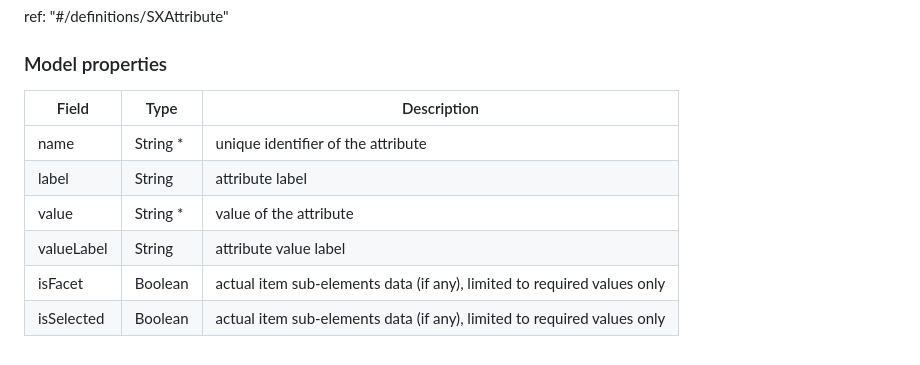
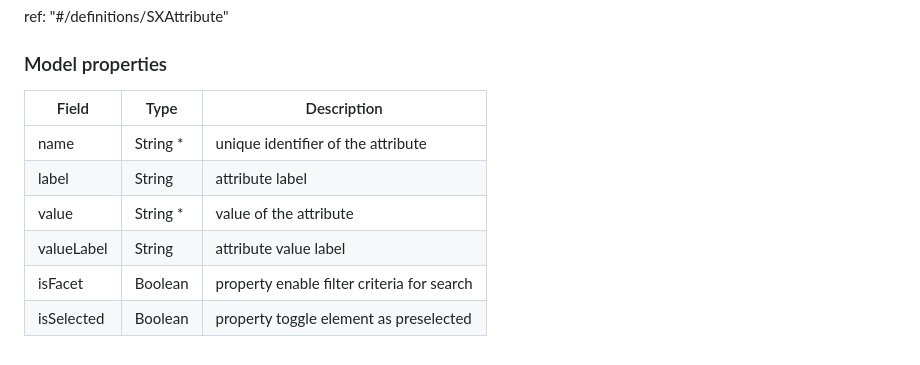
Before and after one commit to streamx-dev/streamx-commerce-accelerator, a Markdown page: model/README.md, the part around one of its changes. Rendered like a GitHub page.

```diff
--- a/model/README.md
+++ b/model/README.md
@@ -58,11 +87,12 @@ It is defined additional product information data, that is characteristic to it.
 ref: "#/definitions/SXAttribute"
 
 ### Model properties
-| Field      | Type     | Description                                                             |
-|------------|----------|-------------------------------------------------------------------------|
-| name       | String * | unique identifier of the attribute                                      |
-| label      | String   | attribute label                                                         |
-| value      | String * | value of the attribute                                                  |
-| valueLabel | String   | attribute value label                                                   |
-| isFacet    | Boolean  | actual item sub-elements data (if any), limited to required values only |
-| isSelected | Boolean  | actual item sub-elements data (if any), limited to required values only |
+
+| Field      | Type     | Description                                |
+|------------|----------|--------------------------------------------|
+| name       | String * | unique identifier of the attribute         |
+| label      | String   | attribute label                            |
+| value      | String * | value of the attribute                     |
+| valueLabel | String   | attribute value label                      |
+| isFacet    | Boolean  | property enable filter criteria for search |
+| isSelected | Boolean  | property toggle element as preselected     |
```
Also changed, not shown: other parts of model/README.md (+33 -4 lines).
